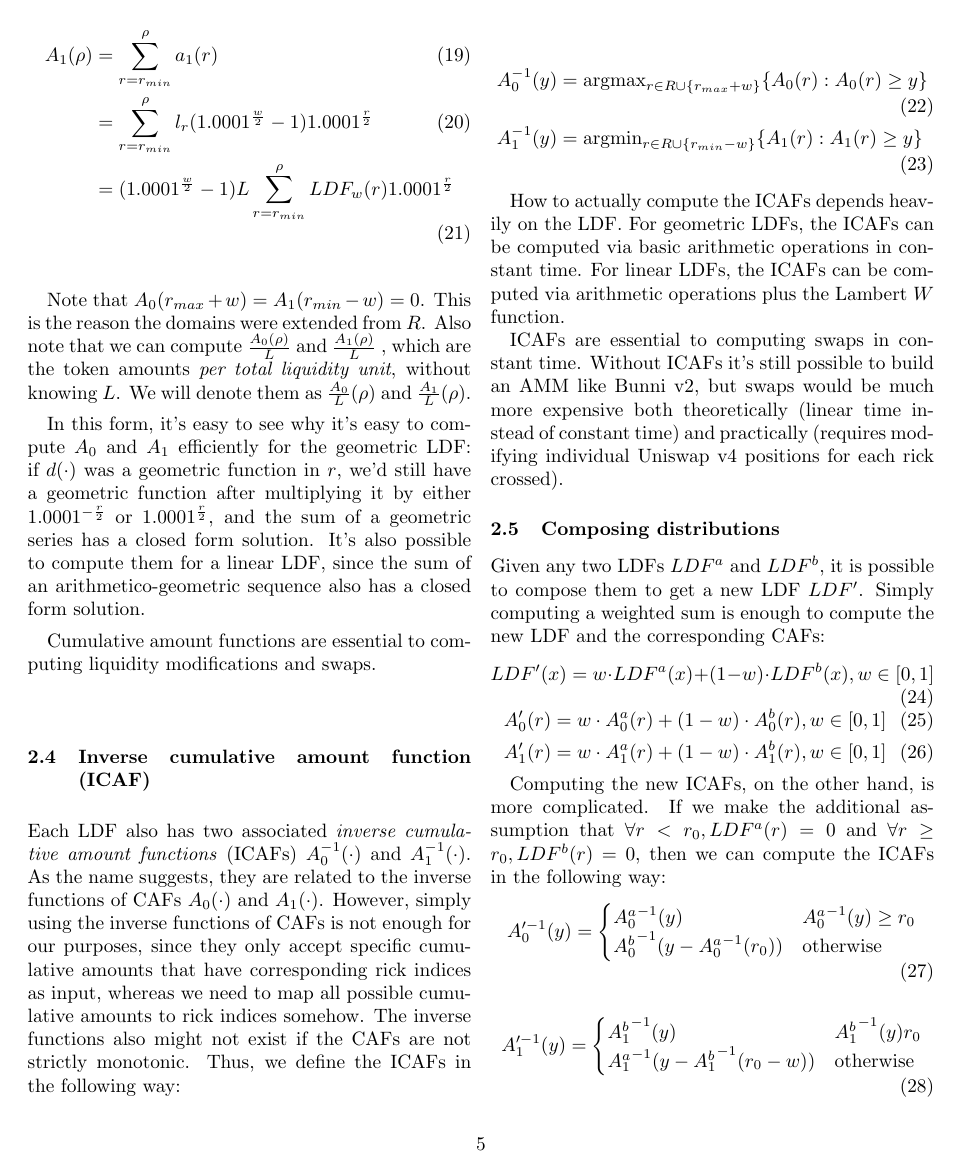
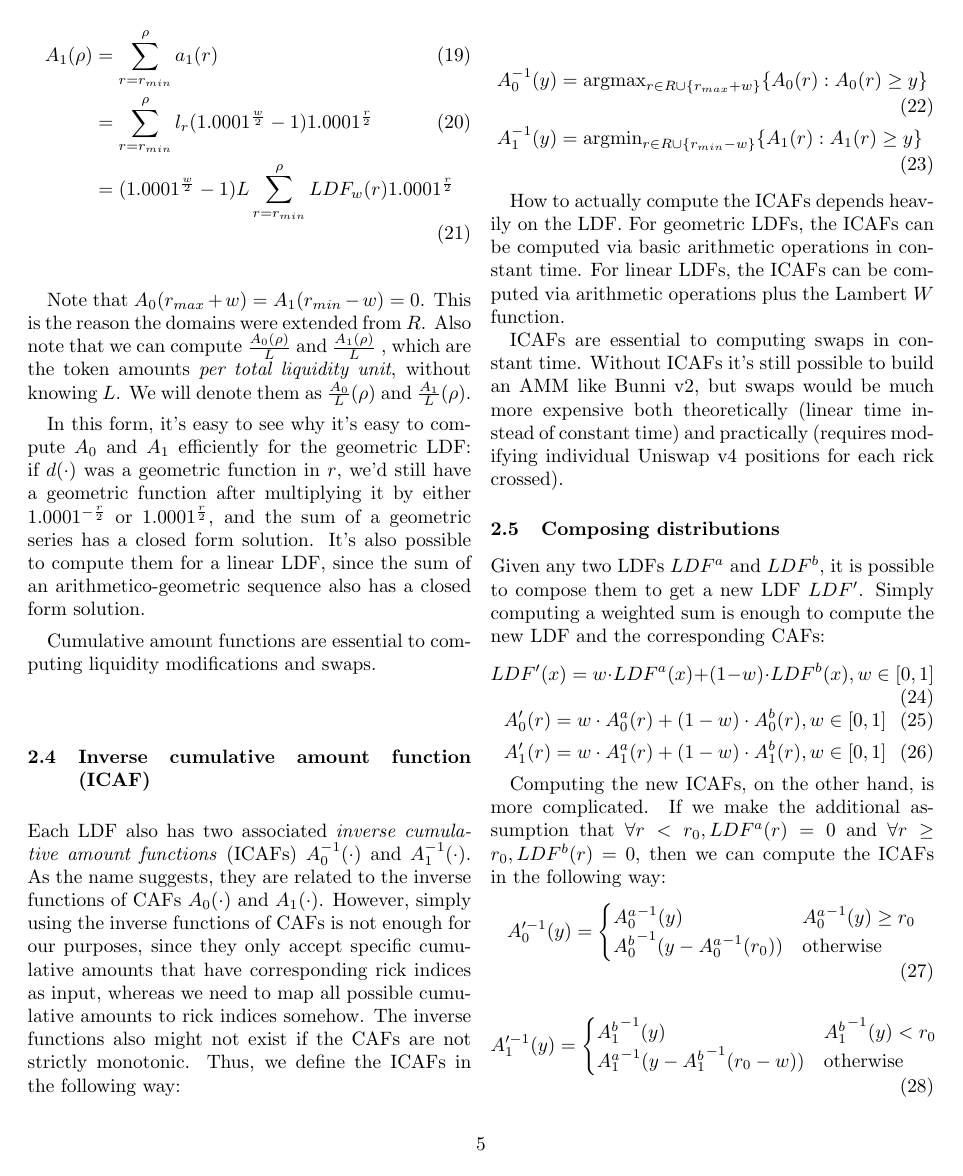
Before and after one commit to Bunniapp/whitepaper, a LaTeX document (main.tex): page 5 of 16. The pictures show the PDF file bunni-v2.pdf that the author committed with the source.

Commit message:
fix < sign in 2.5

```diff
--- a/main.tex
+++ b/main.tex
@@ -282,7 +282,7 @@ Computing the new ICAFs, on the other hand, is more complicated. If we make the
 \begin{equation}
   A'^{-1}_1(y) =
     \begin{cases}
-      {A_1^b}^{-1}(y) & {A_1^b}^{-1}(y) \lt r_0 \\
+      {A_1^b}^{-1}(y) & {A_1^b}^{-1}(y) < r_0 \\
       {A_1^a}^{-1}(y - {A_1^b}^{-1}(r_0 - w)) & \text{otherwise}
     \end{cases}
 \end{equation}
```
Also changed, not shown: bunni-v2.pdf.
